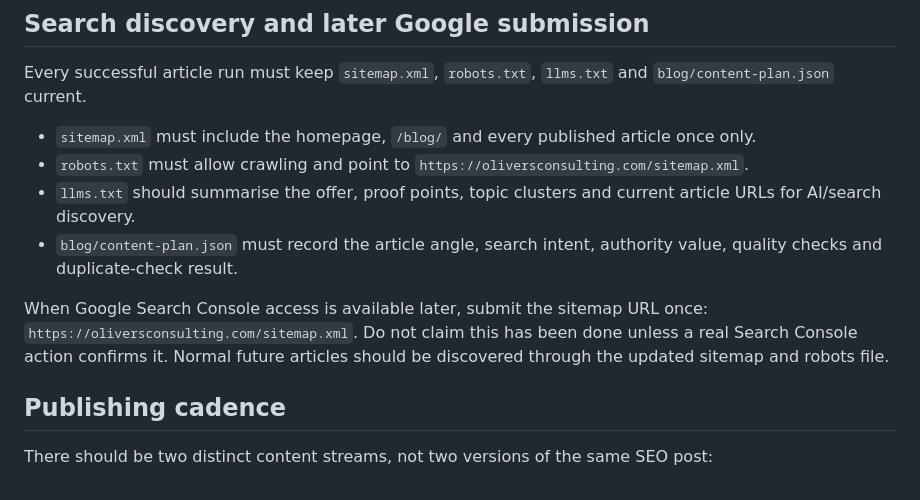
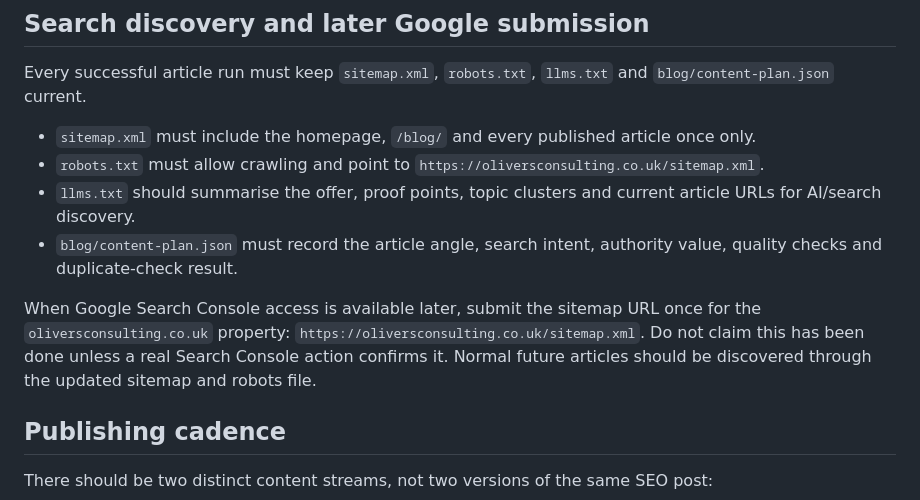
Before and after one commit to answerablefaith/OliversConsulting, a Markdown page: blog/scheduled-blog-prompt.md, the part around the change. Rendered like a GitHub page.

Commit message:
Fix scheduled prompt domain

```diff
--- a/blog/scheduled-blog-prompt.md
+++ b/blog/scheduled-blog-prompt.md
@@ -15,11 +15,11 @@ Do not claim a live deploy or Search Console submission unless a real tool confi
 Every successful article run must keep `sitemap.xml`, `robots.txt`, `llms.txt` and `blog/content-plan.json` current.
 
 - `sitemap.xml` must include the homepage, `/blog/` and every published article once only.
-- `robots.txt` must allow crawling and point to `https://oliversconsulting.com/sitemap.xml`.
+- `robots.txt` must allow crawling and point to `https://oliversconsulting.co.uk/sitemap.xml`.
 - `llms.txt` should summarise the offer, proof points, topic clusters and current article URLs for AI/search discovery.
 - `blog/content-plan.json` must record the article angle, search intent, authority value, quality checks and duplicate-check result.
 
-When Google Search Console access is available later, submit the sitemap URL once: `https://oliversconsulting.com/sitemap.xml`. Do not claim this has been done unless a real Search Console action confirms it. Normal future articles should be discovered through the updated sitemap and robots file.
+When Google Search Console access is available later, submit the sitemap URL once for the `oliversconsulting.co.uk` property: `https://oliversconsulting.co.uk/sitemap.xml`. Do not claim this has been done unless a real Search Console action confirms it. Normal future articles should be discovered through the updated sitemap and robots file.
 
 ## Publishing cadence
 
```
